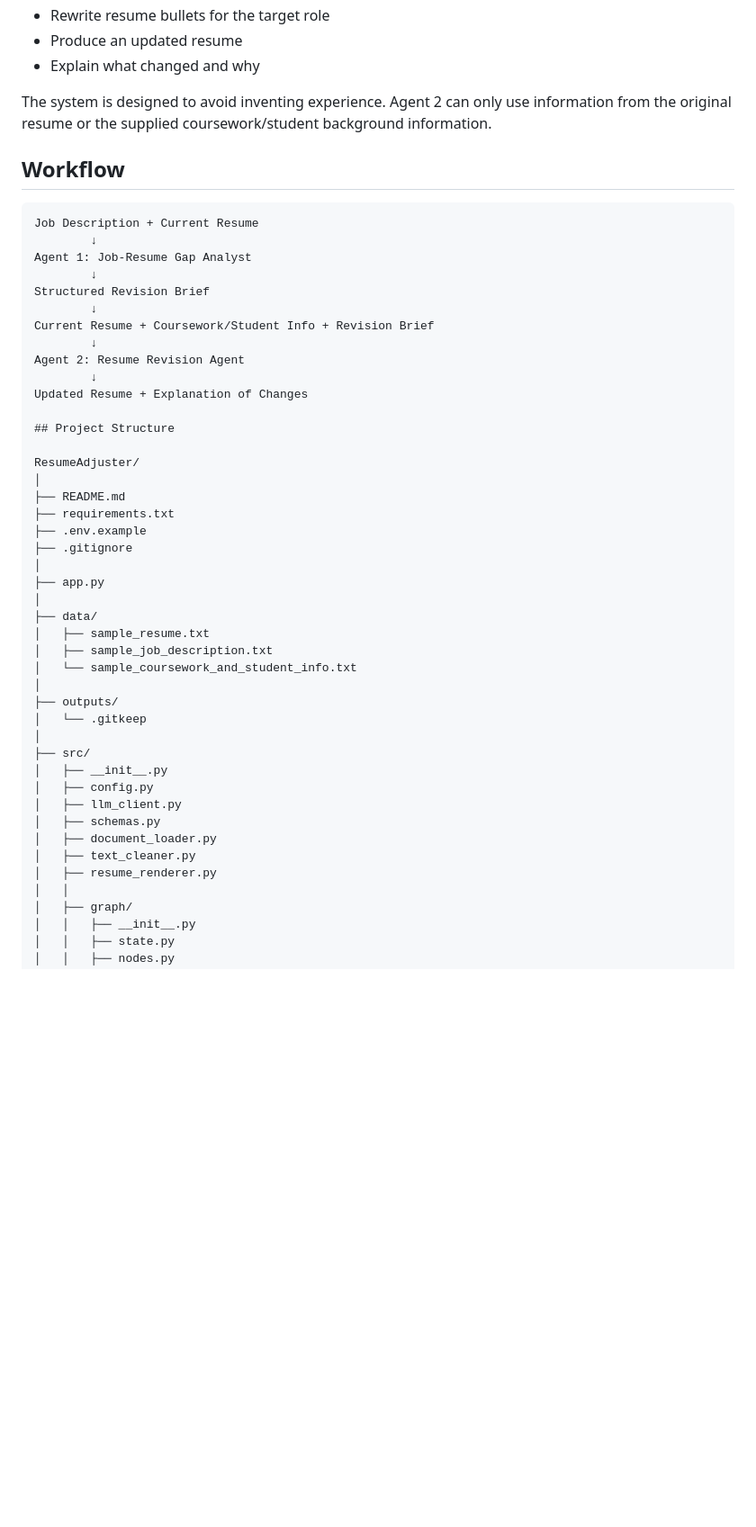
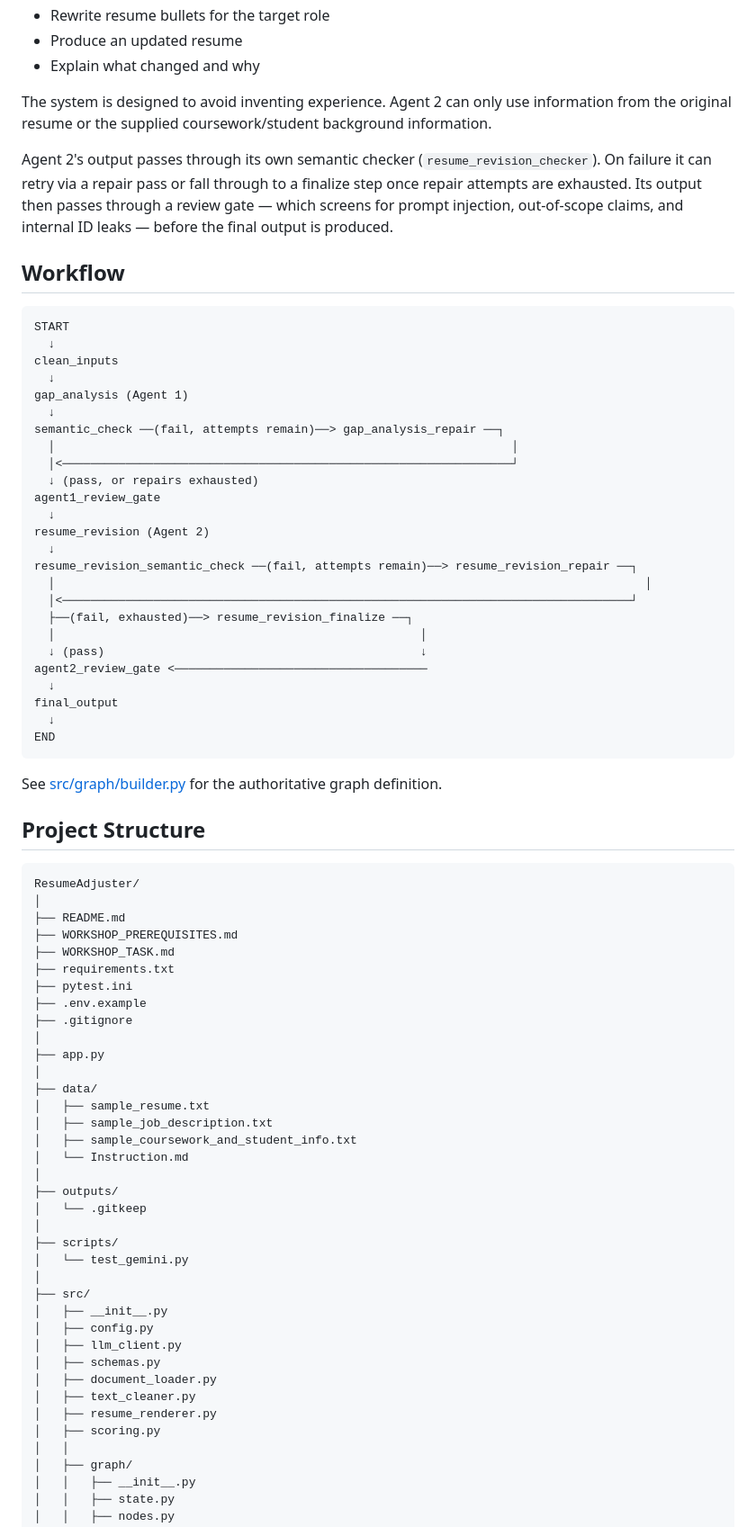
Before and after one commit to Amirhossein-Shekofteh/ResumeAdjuster, a Markdown page: README.md, the part around one of its changes. Shown at 90% size. GitHub-like rendering; blank space fills up the shorter version.

````diff
--- a/README.md
+++ b/README.md
@@ -54,27 +54,50 @@ Responsibilities:
 
 The system is designed to avoid inventing experience. Agent 2 can only use information from the original resume or the supplied coursework/student background information.
 
+Agent 2's output passes through its own semantic checker (`resume_revision_checker`). On failure it can retry via a repair pass or fall through to a finalize step once repair attempts are exhausted. Its output then passes through a review gate — which screens for prompt injection, out-of-scope claims, and internal ID leaks — before the final output is produced.
+
 ## Workflow
 
 ```text
-Job Description + Current Resume
-        ↓
-Agent 1: Job-Resume Gap Analyst
-        ↓
-Structured Revision Brief
-        ↓
-Current Resume + Coursework/Student Info + Revision Brief
-        ↓
-Agent 2: Resume Revision Agent
-        ↓
-Updated Resume + Explanation of Changes
+START
+  ↓
+clean_inputs
+  ↓
+gap_analysis (Agent 1)
+  ↓
+semantic_check ──(fail, attempts remain)──> gap_analysis_repair ──┐
+  │                                                                 │
+  │<────────────────────────────────────────────────────────────────┘
+  ↓ (pass, or repairs exhausted)
+agent1_review_gate
+  ↓
+resume_revision (Agent 2)
+  ↓
+resume_revision_semantic_check ──(fail, attempts remain)──> resume_revision_repair ──┐
+  │                                                                                    │
+  │<─────────────────────────────────────────────────────────────────────────────────┘
+  ├──(fail, exhausted)──> resume_revision_finalize ──┐
+  │                                                    │
+  ↓ (pass)                                             ↓
+agent2_review_gate <────────────────────────────────────
+  ↓
+final_output
+  ↓
+END
+```
+
+See [src/graph/builder.py](src/graph/builder.py) for the authoritative graph definition.
 
 ## Project Structure
 
+```text
 ResumeAdjuster/
 │
 ├── README.md
+├── WORKSHOP_PREREQUISITES.md
+├── WORKSHOP_TASK.md
 ├── requirements.txt
+├── pytest.ini
 ├── .env.example
 ├── .gitignore
 │
@@ -83,10 +106,14 @@ ResumeAdjuster/
 ├── data/
 │   ├── sample_resume.txt
 │   ├── sample_job_description.txt
-│   └── sample_coursework_and_student_info.txt
+│   ├── sample_coursework_and_student_info.txt
+│   └── Instruction.md
 │
 ├── outputs/
 │   └── .gitkeep
+│
+├── scripts/
+│   └── test_gemini.py
 │
 ├── src/
 │   ├── __init__.py
@@ -96,6 +123,7 @@ ResumeAdjuster/
 │   ├── document_loader.py
 │   ├── text_cleaner.py
 │   ├── resume_renderer.py
+│   ├── scoring.py
 │   │
 │   ├── graph/
 │   │   ├── __init__.py
````
Also changed, not shown: other parts of README.md (+24 -5 lines).
